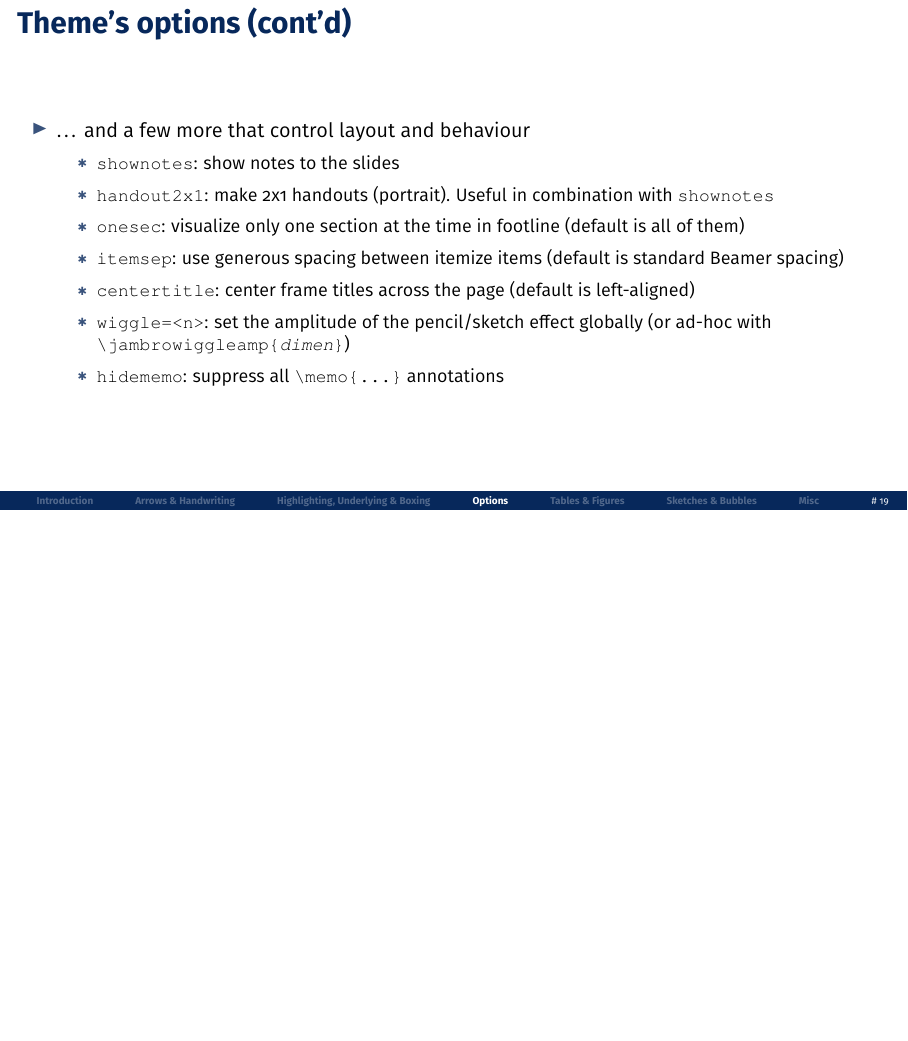
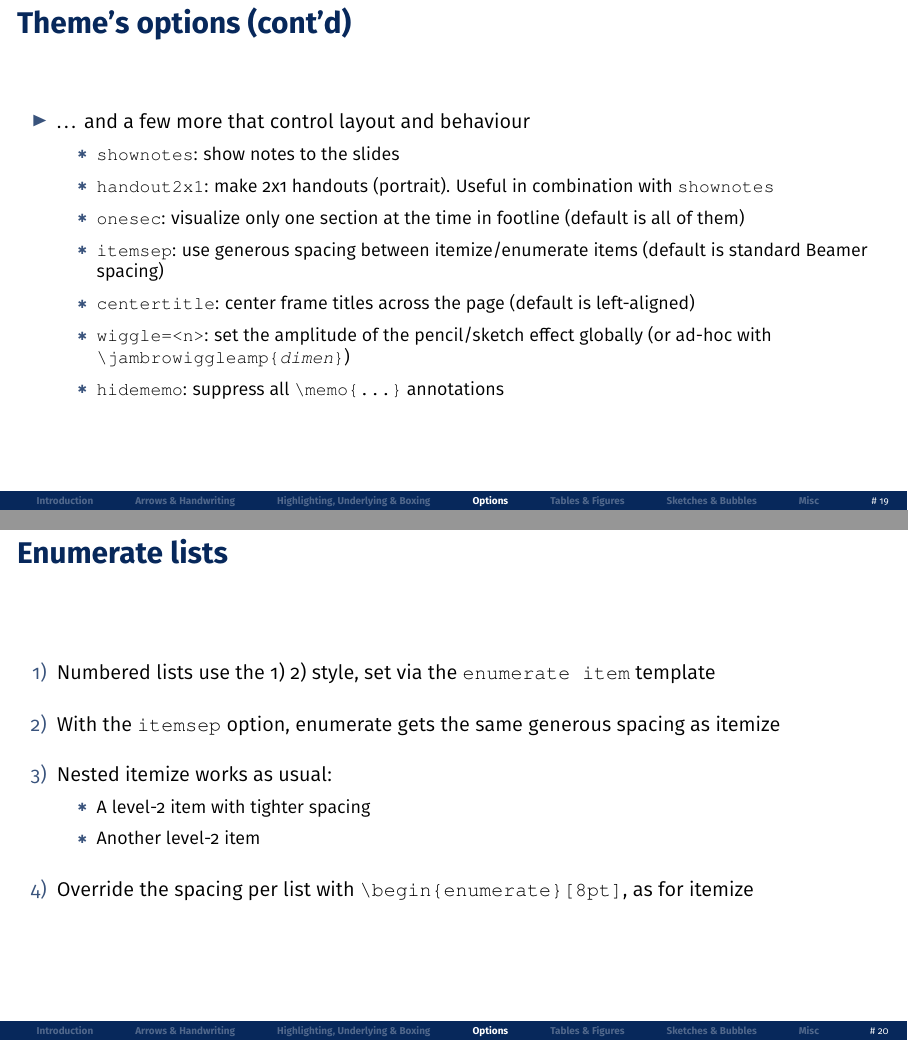
Before and after one commit to ambropo/JambroBeamerTheme, LaTeX slides (Demo.tex): page 22 of 48 before the commit and pages 22 and 23 of 49 after it, the two joined at a grey line, the shorter picture padded with empty space. The pictures show the PDF file Demo.pdf that the author committed with the source.

Commit message:
fix enumerate

```diff
--- a/Demo.tex
+++ b/Demo.tex
@@ -371,12 +371,29 @@
             \item \texttt{shownotes}: show notes to the slides
             \item \texttt{handout2x1}: make 2x1 handouts (portrait). Useful in combination with \texttt{shownotes}
             \item \texttt{onesec}: visualize only one section at the time in footline (default is all of them)
-            \item \texttt{itemsep}: use generous spacing between itemize items (default is standard Beamer spacing)
+            \item \texttt{itemsep}: use generous spacing between itemize/enumerate items (default is standard Beamer spacing)
             \item \texttt{centertitle}: center frame titles across the page (default is left-aligned)
             \item \texttt{wiggle=<n>}: set the amplitude of the pencil/sketch effect globally (or ad-hoc with \texttt{\textbackslash jambrowiggleamp\{\textit{dimen}\}})
             \item \texttt{hidememo}: suppress all \texttt{\textbackslash memo\{...\}} annotations
         \end{itemize}
     \end{itemize}
+\end{frame}
+%.......................................................
+\shownotesblock{}
+
+%=============================================================
+\begin{frame}
+    {Enumerate lists}
+    \begin{enumerate}
+        \item Numbered lists use the 1) 2) style, set via the \texttt{enumerate item} template
+        \item With the \texttt{itemsep} option, enumerate gets the same generous spacing as itemize
+        \item Nested itemize works as usual:
+        \begin{itemize}
+            \item A level-2 item with tighter spacing
+            \item Another level-2 item
+        \end{itemize}
+        \item Override the spacing per list with \texttt{\textbackslash begin\{enumerate\}[8pt]}, as for itemize
+    \end{enumerate}
 \end{frame}
 %.......................................................
 \shownotesblock{}
```
Also changed, not shown: beamerthemejambro.sty (+43 -6 lines), ChangeLog.md, Demo.pdf.
